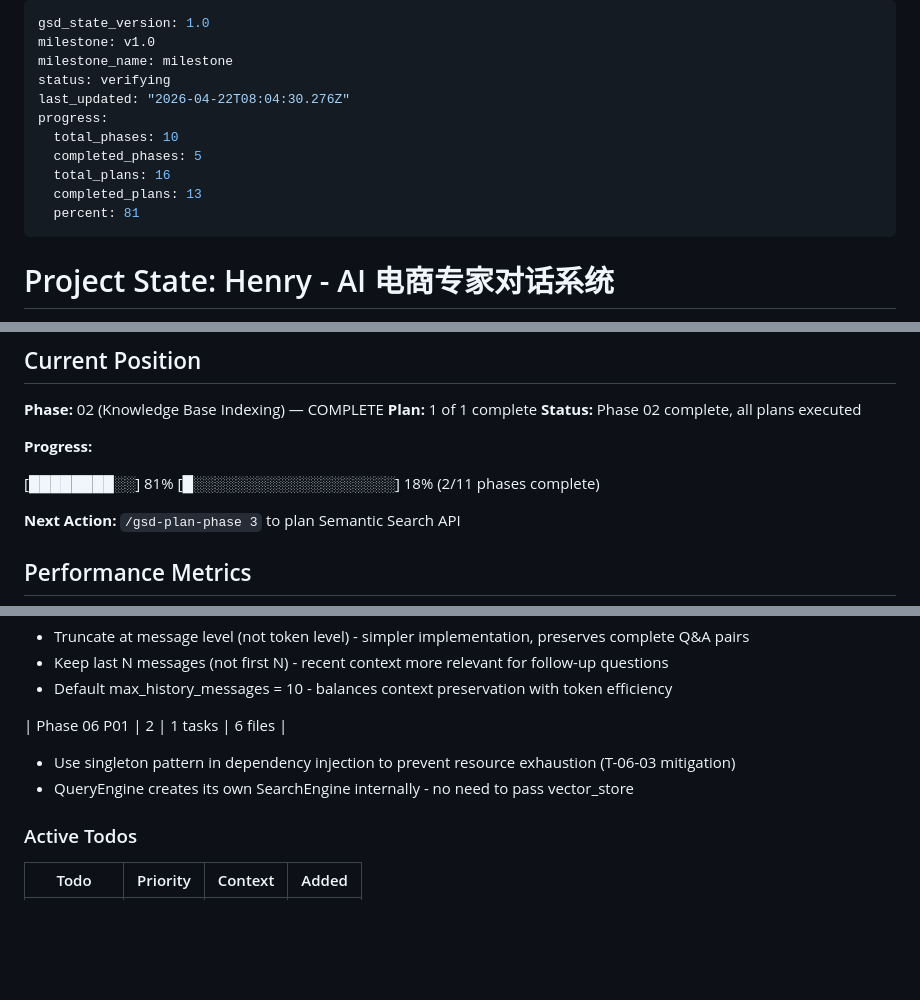
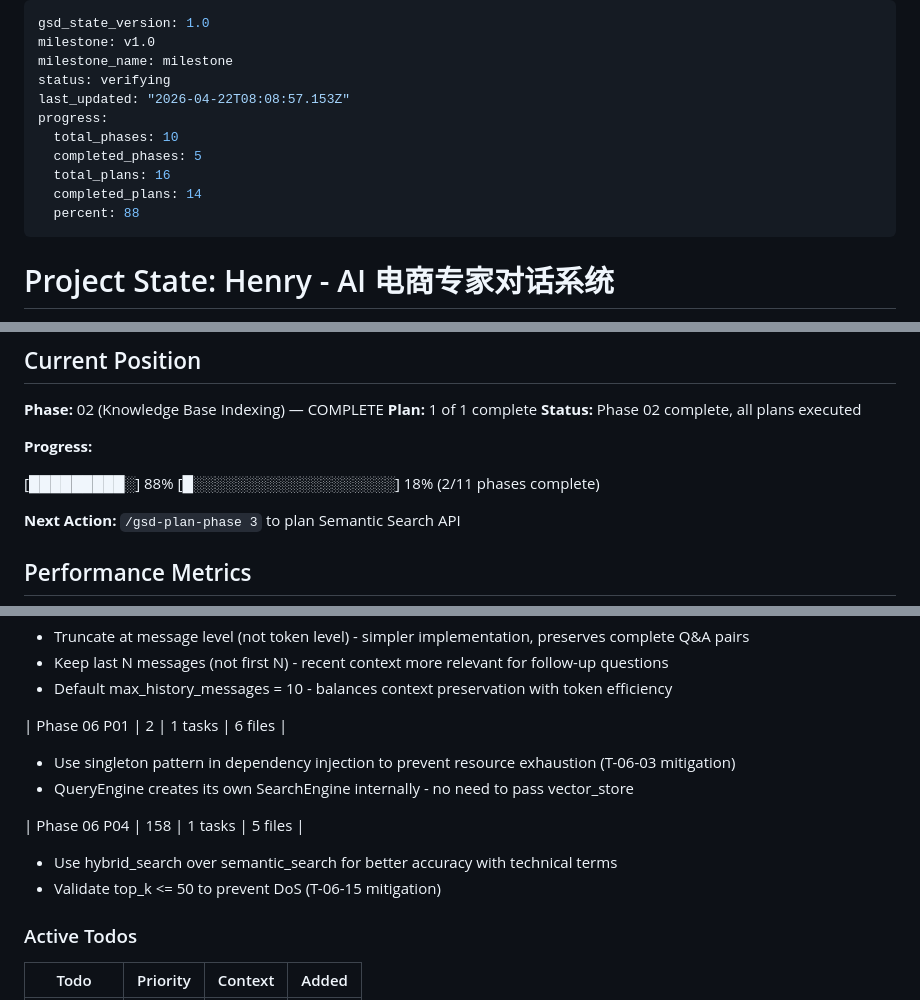
Before and after one commit to ghostGDR/EcoMind, a Markdown page: .planning/STATE.md, 3 parts joined by grey strips. Rendered like a GitHub page; blank space fills up the shorter version.

Commit message:
docs(06-04): complete document management API plan
- Document REST API with 4 endpoints implemented
- All 10 integration tests passing
- Hybrid search with DoS protection (top_k <= 50)
- Ready for frontend integration

```diff
--- a/.planning/STATE.md
+++ b/.planning/STATE.md
@@ -3,13 +3,13 @@ gsd_state_version: 1.0
 milestone: v1.0
 milestone_name: milestone
 status: verifying
-last_updated: "2026-04-22T08:04:30.276Z"
+last_updated: "2026-04-22T08:08:57.153Z"
 progress:
   total_phases: 10
   completed_phases: 5
   total_plans: 16
-  completed_plans: 13
-  percent: 81
+  completed_plans: 14
+  percent: 88
 ---
 
 # Project State: Henry - AI 电商专家对话系统
@@ -32,7 +32,7 @@ progress:
 
 **Progress:**
 
-[████████░░] 81%
+[█████████░] 88%
 [█░░░░░░░░░░░░░░░░░░░] 18% (2/11 phases complete)
 
 **Next Action:** `/gsd-plan-phase 3` to plan Semantic Search API
@@ -135,6 +135,11 @@ progress:
 - Use singleton pattern in dependency injection to prevent resource exhaustion (T-06-03 mitigation)
 - QueryEngine creates its own SearchEngine internally - no need to pass vector_store
 
+| Phase 06 P04 | 158 | 1 tasks | 5 files |
+
+- Use hybrid_search over semantic_search for better accuracy with technical terms
+- Validate top_k <= 50 to prevent DoS (T-06-15 mitigation)
+
 ### Active Todos
 
 | Todo | Priority | Context | Added |
```
Also changed, not shown: other parts of .planning/STATE.md (+1 -1 lines), 1 other file.
